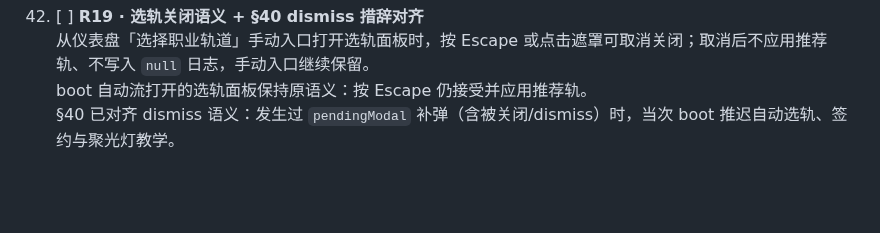
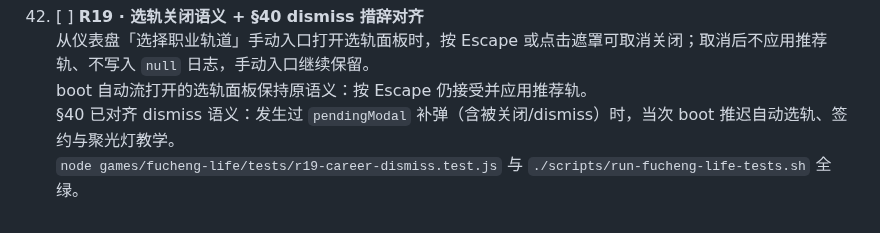
Before and after one commit to 9997433-bit/HL2, a Markdown page: games/fucheng-life/ACCEPTANCE.md, the part around the change. GitHub-like rendering; blank space fills up the shorter version.

Commit message:
docs(r19): add §42 test command line from F3 draft
Co-authored-by: 9997433-bit <9997433-bit@users.noreply.github.com>

```diff
--- a/games/fucheng-life/ACCEPTANCE.md
+++ b/games/fucheng-life/ACCEPTANCE.md
@@ -209,3 +209,4 @@ python3 -m http.server 8000
     从仪表盘「选择职业轨道」手动入口打开选轨面板时，按 Escape 或点击遮罩可取消关闭；取消后不应用推荐轨、不写入 `null` 日志，手动入口继续保留。
     boot 自动流打开的选轨面板保持原语义：按 Escape 仍接受并应用推荐轨。
     §40 已对齐 dismiss 语义：发生过 `pendingModal` 补弹（含被关闭/dismiss）时，当次 boot 推迟自动选轨、签约与聚光灯教学。
+    `node games/fucheng-life/tests/r19-career-dismiss.test.js` 与 `./scripts/run-fucheng-life-tests.sh` 全绿。
```
